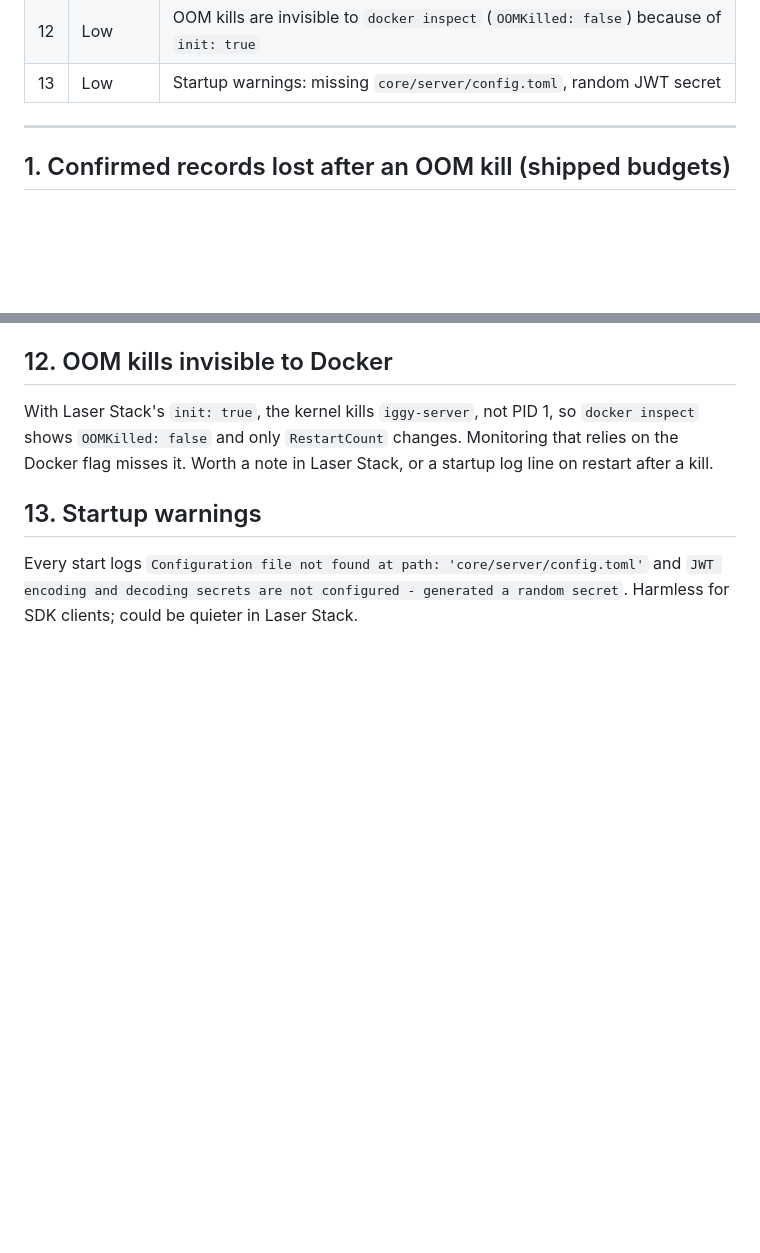
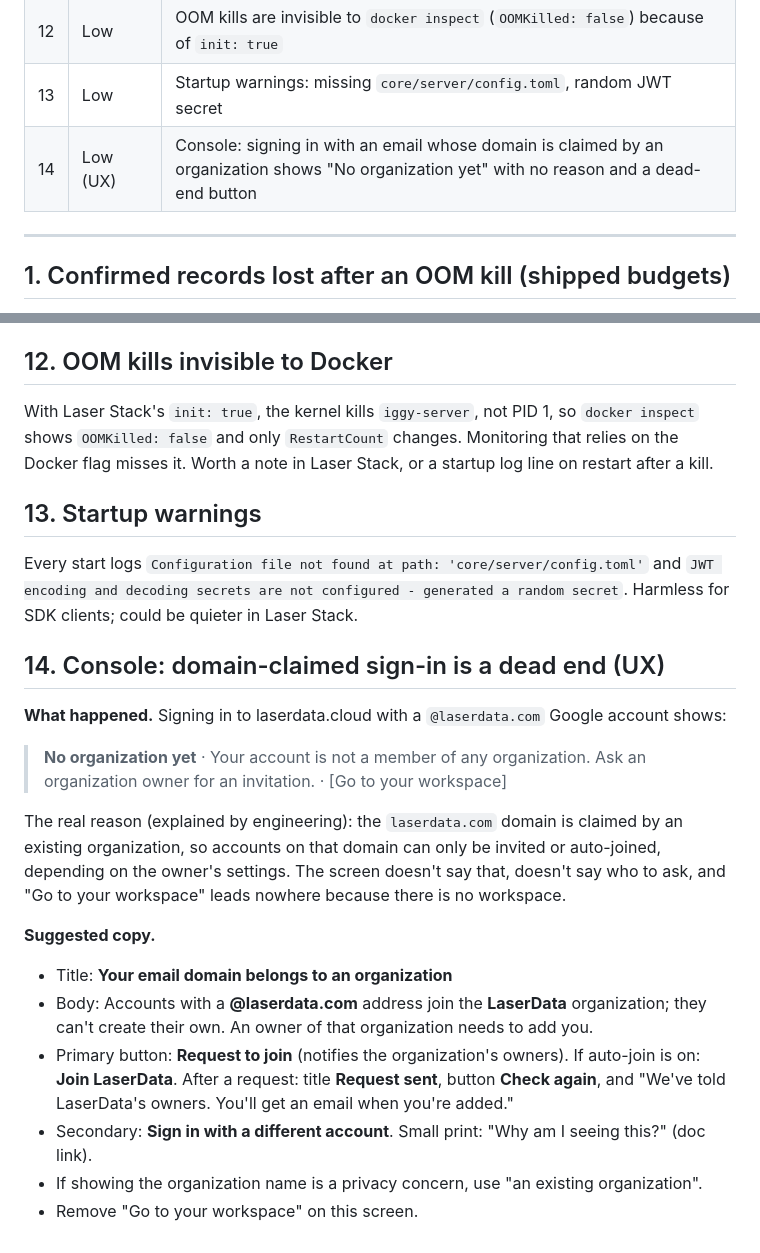
Before and after one commit to psinglap/laserdata-iggy-proof, a Markdown page: developer-pain/03-resource-footprint/ENGINEERING_REVIEW.md, 2 parts joined by grey strips. GitHub-like rendering; blank space fills up the shorter version.

Commit message:
Engineering review: domain-claimed sign-in screen (UX) with suggested copy
Co-Authored-By: Claude Opus 5.5 <noreply@anthropic.com>

```diff
--- a/developer-pain/03-resource-footprint/ENGINEERING_REVIEW.md
+++ b/developer-pain/03-resource-footprint/ENGINEERING_REVIEW.md
@@ -32,6 +32,7 @@ to this folder. Severity is our guess; please correct it.
 | 11 | Low | Transient `ProtocolError` right after a crash restart |
 | 12 | Low | OOM kills are invisible to `docker inspect` (`OOMKilled: false`) because of `init: true` |
 | 13 | Low | Startup warnings: missing `core/server/config.toml`, random JWT secret |
+| 14 | Low (UX) | Console: signing in with an email whose domain is claimed by an organization shows "No organization yet" with no reason and a dead-end button |
 
 ---
 
@@ -182,3 +183,26 @@ the Docker flag misses it. Worth a note in Laser Stack, or a startup log line on
 Every start logs `Configuration file not found at path: 'core/server/config.toml'` and
 `JWT encoding and decoding secrets are not configured - generated a random secret`. Harmless for SDK
 clients; could be quieter in Laser Stack.
+
+## 14. Console: domain-claimed sign-in is a dead end (UX)
+
+**What happened.** Signing in to laserdata.cloud with a `@laserdata.com` Google account shows:
+
+> **No organization yet** · Your account is not a member of any organization. Ask an organization owner for an invitation. · [Go to your workspace]
+
+The real reason (explained by engineering): the `laserdata.com` domain is claimed by an existing
+organization, so accounts on that domain can only be invited or auto-joined, depending on the
+owner's settings. The screen doesn't say that, doesn't say who to ask, and "Go to your workspace"
+leads nowhere because there is no workspace.
+
+**Suggested copy.**
+
+- Title: **Your email domain belongs to an organization**
+- Body: Accounts with a **@laserdata.com** address join the **LaserData** organization; they can't
+  create their own. An owner of that organization needs to add you.
+- Primary button: **Request to join** (notifies the organization's owners). If auto-join is on:
+  **Join LaserData**. After a request: title **Request sent**, button **Check again**, and
+  "We've told LaserData's owners. You'll get an email when you're added."
+- Secondary: **Sign in with a different account**. Small print: "Why am I seeing this?" (doc link).
+- If showing the organization name is a privacy concern, use "an existing organization".
+- Remove "Go to your workspace" on this screen.
```
